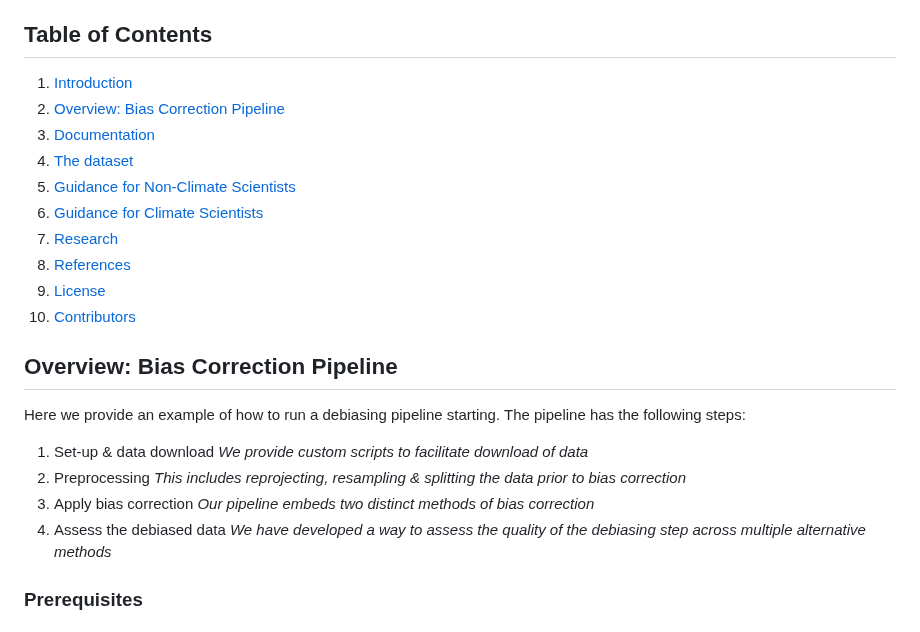
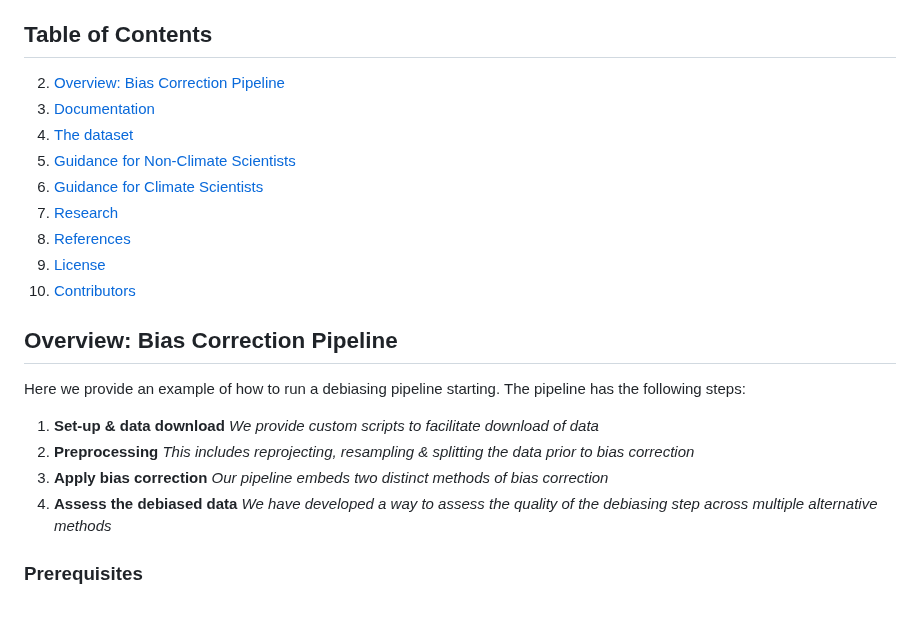
Before and after one commit to alan-turing-institute/clim-recal, a Markdown page: README.md, the part around one of its changes. Rendered like a GitHub page.

Commit message:
ENH - syntax bolding & ToC links

```diff
--- a/README.md
+++ b/README.md
@@ -14,8 +14,7 @@ Clim-recal is an **Extensive guide to application of BC methods**:
 
 ## Table of Contents
 
-1. [Introduction](#)
-2. [Overview: Bias Correction Pipeline](#bias-correction-pipeline)
+2. [Overview: Bias Correction Pipeline](#overview-bias-correction-pipeline)
 3. [Documentation](#documentation)
 4. [The dataset](#the-dataset)
 4. [Guidance for Non-Climate Scientists](#guidance-for-non-climate-scientists)
@@ -29,13 +28,13 @@ Clim-recal is an **Extensive guide to application of BC methods**:
 
 Here we provide an example of how to run a debiasing pipeline starting. The pipeline has the following steps:
 
-1. Set-up & data download
+1. **Set-up & data download**
     *We provide custom scripts to facilitate download of data*
-2. Preprocessing
+2. **Preprocessing**
     *This includes reprojecting, resampling & splitting the data prior to bias correction*
-5. Apply bias correction
+5. **Apply bias correction**
     *Our pipeline embeds two distinct methods of bias correction*
-6. Assess the debiased data
+6. **Assess the debiased data**
     *We have developed a way to assess the quality of the debiasing step across multiple alternative methods*
 
 ### Prerequisites
```
Also changed, not shown: other parts of README.md (+4 -3 lines).
